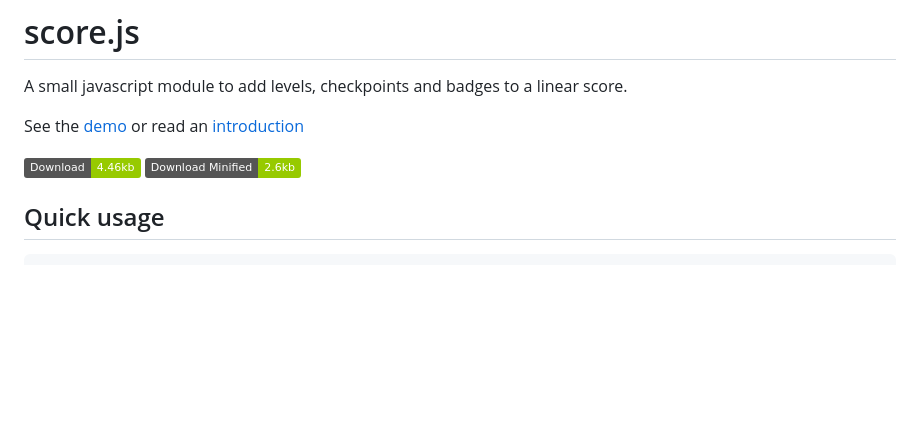
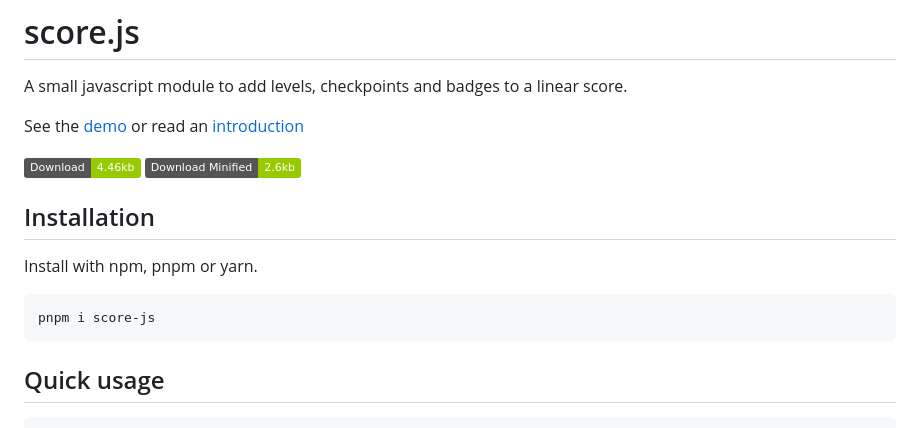
Before and after one commit to mulhoon/score.js, a Markdown page: README.md, the part around the change. Rendered like a GitHub page; badges without logos; blank space fills up the shorter version.

Commit message:
Update README.md (npm)

````diff
--- a/README.md
+++ b/README.md
@@ -6,6 +6,12 @@ See the [demo](http://mulhoon.github.io/score.js/) or read an [introduction](htt
 
 [<img src='http://img.shields.io/badge/Download-4.46kb-green.svg' />](https://raw.githubusercontent.com/mulhoon/score.js/master/lib/score.js)
 [<img src='http://img.shields.io/badge/Download%20Minified-2.6kb-green.svg' />](https://raw.githubusercontent.com/mulhoon/score.js/master/lib/score.min.js)
+
+## Installation
+Install with npm, pnpm or yarn.
+```bash
+pnpm i score-js
+```
 
 ## Quick usage
 ```javascript
````
